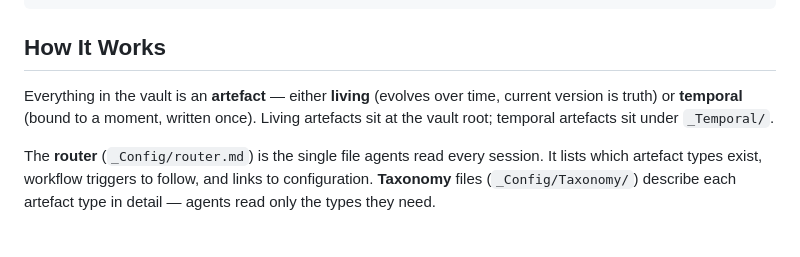
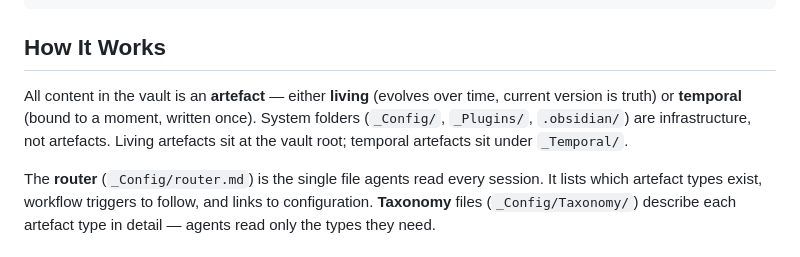
Before and after one commit to Rob-Morris/obsidian-brain, a Markdown page: README.md, the part around the change. Drawn GitHub-style.

Commit message:
Qualify artefact statement in specification and README
"Everything in the vault" → "All content in the vault" to exclude
system folders, matching the language in index.md and artefacts.md.

```diff
--- a/README.md
+++ b/README.md
@@ -39,7 +39,7 @@ obsidian-brain/
 
 ## How It Works
 
-Everything in the vault is an **artefact** — either **living** (evolves over time, current version is truth) or **temporal** (bound to a moment, written once). Living artefacts sit at the vault root; temporal artefacts sit under `_Temporal/`.
+All content in the vault is an **artefact** — either **living** (evolves over time, current version is truth) or **temporal** (bound to a moment, written once). System folders (`_Config/`, `_Plugins/`, `.obsidian/`) are infrastructure, not artefacts. Living artefacts sit at the vault root; temporal artefacts sit under `_Temporal/`.
 
 The **router** (`_Config/router.md`) is the single file agents read every session. It lists which artefact types exist, workflow triggers to follow, and links to configuration. **Taxonomy** files (`_Config/Taxonomy/`) describe each artefact type in detail — agents read only the types they need.
 
```
Also changed, not shown: docs/specification.md (+1 -1 lines).
